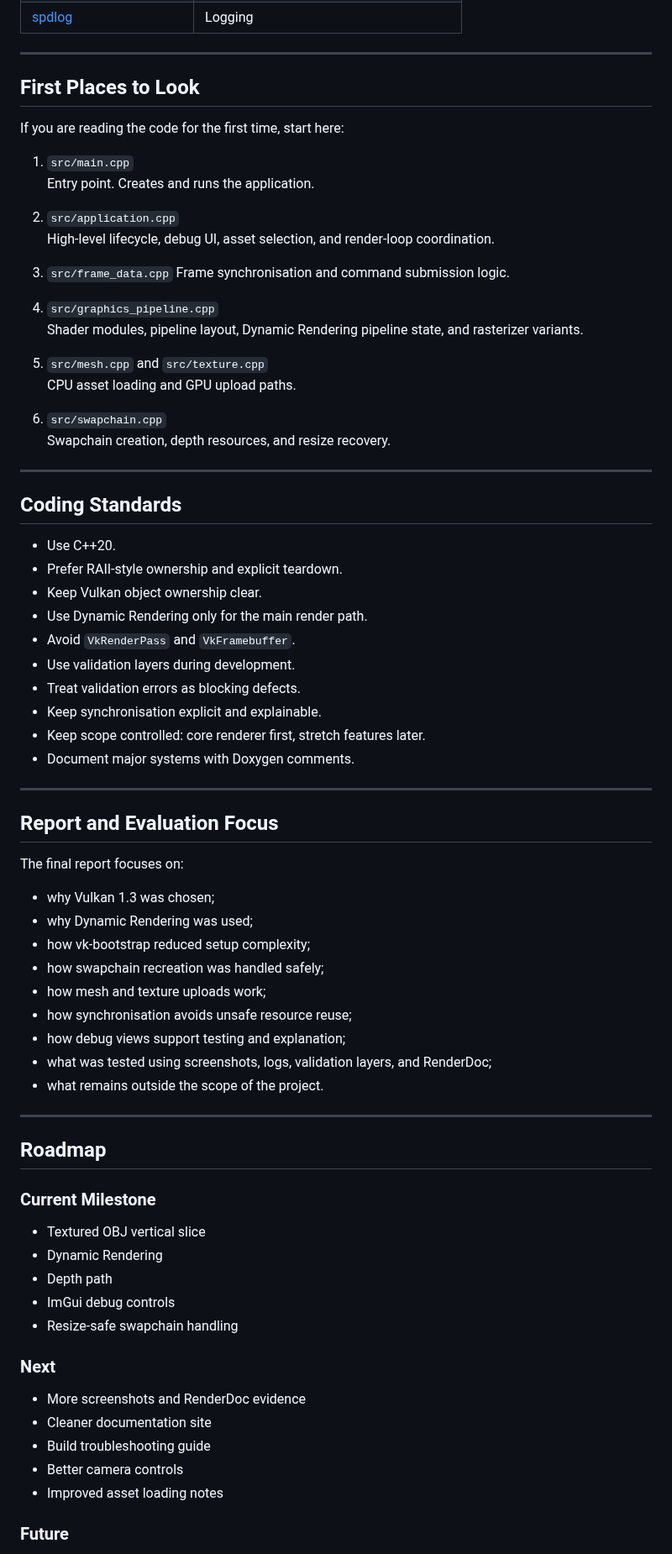
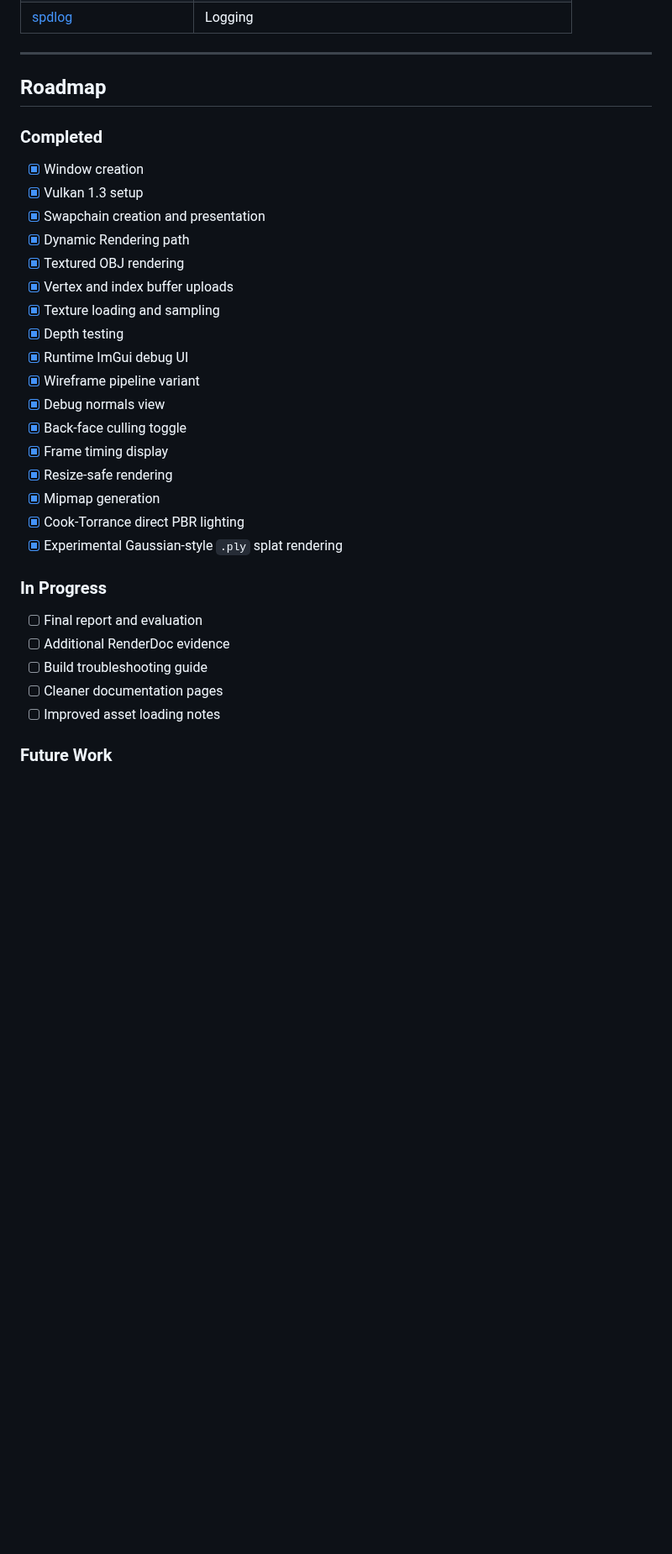
Before and after one commit to Raiju-Deeq/FYP-Vulkan-Renderer, a Markdown page: README.md, the part around one of its changes. Shown at 84% size. Drawn GitHub-style; blank space fills up the shorter version.

```diff
--- a/README.md
+++ b/README.md
@@ -403,79 +459,36 @@ All third-party dependencies are managed through vcpkg manifest mode.
 | [spdlog](https://github.com/gabime/spdlog) | Logging |
-
----
-
-## First Places to Look
-
-If you are reading the code for the first time, start here:
-
-1. `src/main.cpp`
-   Entry point. Creates and runs the application.
-
-2. `src/application.cpp`
-   High-level lifecycle, debug UI, asset selection, and render-loop coordination.
-
-3. `src/frame_data.cpp`
-   Frame synchronisation and command submission logic.
-
-4. `src/graphics_pipeline.cpp`
-   Shader modules, pipeline layout, Dynamic Rendering pipeline state, and rasterizer variants.
-
-5. `src/mesh.cpp` and `src/texture.cpp`
-   CPU asset loading and GPU upload paths.
-
-6. `src/swapchain.cpp`
-   Swapchain creation, depth resources, and resize recovery.
-
----
-
-## Coding Standards
-
-- Use C++20.
-- Prefer RAII-style ownership and explicit teardown.
-- Keep Vulkan object ownership clear.
-- Use Dynamic Rendering only for the main render path.
-- Avoid `VkRenderPass` and `VkFramebuffer`.
-- Use validation layers during development.
-- Treat validation errors as blocking defects.
-- Keep synchronisation explicit and explainable.
-- Keep scope controlled: core renderer first, stretch features later.
-- Document major systems with Doxygen comments.
-
----
-
-## Report and Evaluation Focus
-
-The final report focuses on:
-
-- why Vulkan 1.3 was chosen;
-- why Dynamic Rendering was used;
-- how vk-bootstrap reduced setup complexity;
-- how swapchain recreation was handled safely;
-- how mesh and texture uploads work;
-- how synchronisation avoids unsafe resource reuse;
-- how debug views support testing and explanation;
-- what was tested using screenshots, logs, validation layers, and RenderDoc;
-- what remains outside the scope of the project.
 
 ---
 
 ## Roadmap
 
-### Current Milestone
+### Completed
 
-- Textured OBJ vertical slice
-- Dynamic Rendering
-- Depth path
-- ImGui debug controls
-- Resize-safe swapchain handling
+- [x] Window creation
+- [x] Vulkan 1.3 setup
+- [x] Swapchain creation and presentation
+- [x] Dynamic Rendering path
+- [x] Textured OBJ rendering
+- [x] Vertex and index buffer uploads
+- [x] Texture loading and sampling
+- [x] Depth testing
+- [x] Runtime ImGui debug UI
+- [x] Wireframe pipeline variant
+- [x] Debug normals view
+- [x] Back-face culling toggle
+- [x] Frame timing display
+- [x] Resize-safe rendering
+- [x] Mipmap generation
+- [x] Cook-Torrance direct PBR lighting
+- [x] Experimental Gaussian-style `.ply` splat rendering
 
-### Next
+### In Progress
 
-- More screenshots and RenderDoc evidence
-- Cleaner documentation site
-- Build troubleshooting guide
-- Better camera controls
-- Improved asset loading notes
+- [ ] Final report and evaluation
+- [ ] Additional RenderDoc evidence
+- [ ] Build troubleshooting guide
+- [ ] Cleaner documentation pages
+- [ ] Improved asset loading notes
 
-### Future
+### Future Work
 
```
Also changed, not shown: other parts of README.md (+267 -191 lines).
